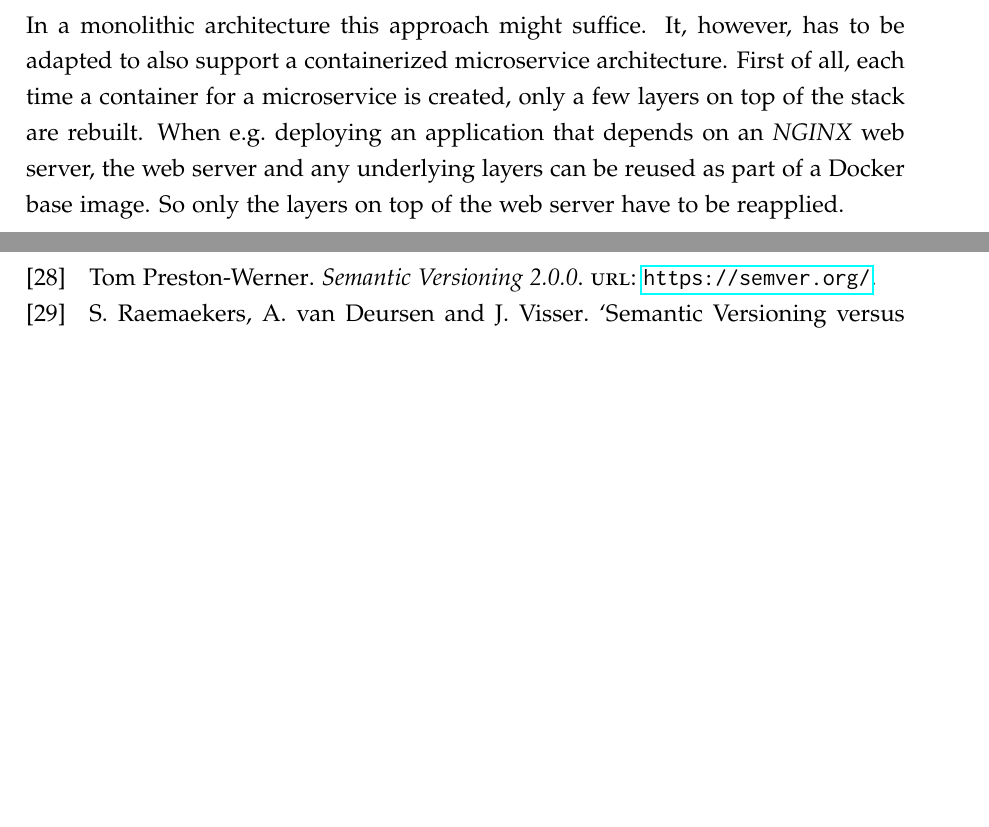
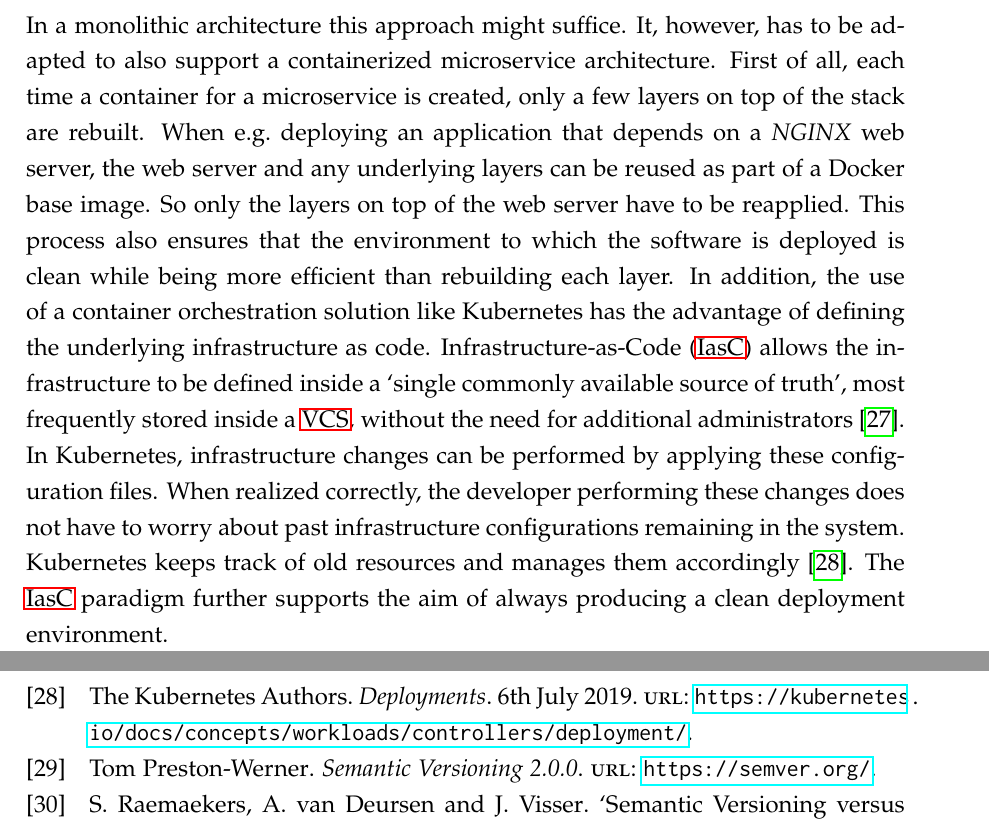
Before and after one commit to mariuskiessling/bachelor-thesis, a LaTeX paper (main.tex, which reads chapters/background/cicd.tex): two parts of pages 32 and 42 of 43, joined at a grey line, cut so that both start at the same text, the shorter picture padded with empty space. Compiled offline with pdfLaTeX.

Commit message:
Add additional arguments to CD section

```diff
--- a/chapters/background/cicd.tex
+++ b/chapters/background/cicd.tex
@@ -150,9 +150,22 @@ In a monolithic architecture this approach might suffice. It, however, has to
 be adapted to also support a containerized microservice architecture. First of
 all, each time a container for a microservice is created, only a few layers on
 top of the stack are rebuilt. When e.g.\ deploying an application that depends
-on an \textit{NGINX} web server, the web server and any underlying layers can
+on a \textit{NGINX} web server, the web server and any underlying layers can
 be reused as part of a Docker base image. So only the layers on top of the web
-server have to be reapplied.
+server have to be reapplied. This process also ensures that the environment to
+which the software is deployed is clean while being more efficient
+than rebuilding each layer. In addition, the use of a container orchestration
+solution like Kubernetes has the advantage of defining the underlying
+infrastructure as code. \ac{IasC} allows the infrastructure to be defined
+inside a \enquote{single commonly available source of truth}, most frequently
+stored inside a \ac{VCS}, without the need for additional administrators
+\autocite{ArtacDevOpsIntroducingInfrastructure2017}. In Kubernetes,
+infrastructure changes can be performed by applying these configuration files.
+When realized correctly, the developer performing these changes does not have
+to worry about past infrastructure configurations remaining in the system.
+Kubernetes keeps track of old resources and manages them accordingly
+\autocite{AuthorsDeployments2019}. The \ac{IasC} paradigm further supports the
+aim of always producing a clean deployment environment.
 
 Given that these requirements are fulfilled, it is ensured that the automated
 build produces a working software that can be released at any time \autocite[p.
```
Also changed, not shown: acronyms.tex (+1 -0 lines), sources.bib (+8 -0 lines).
